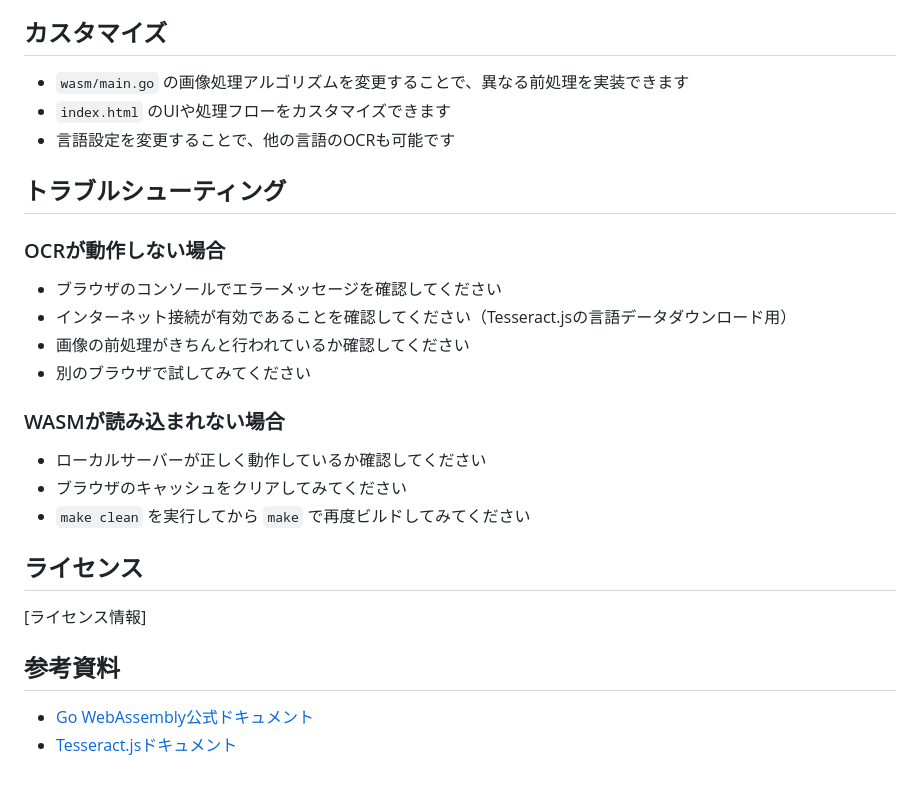
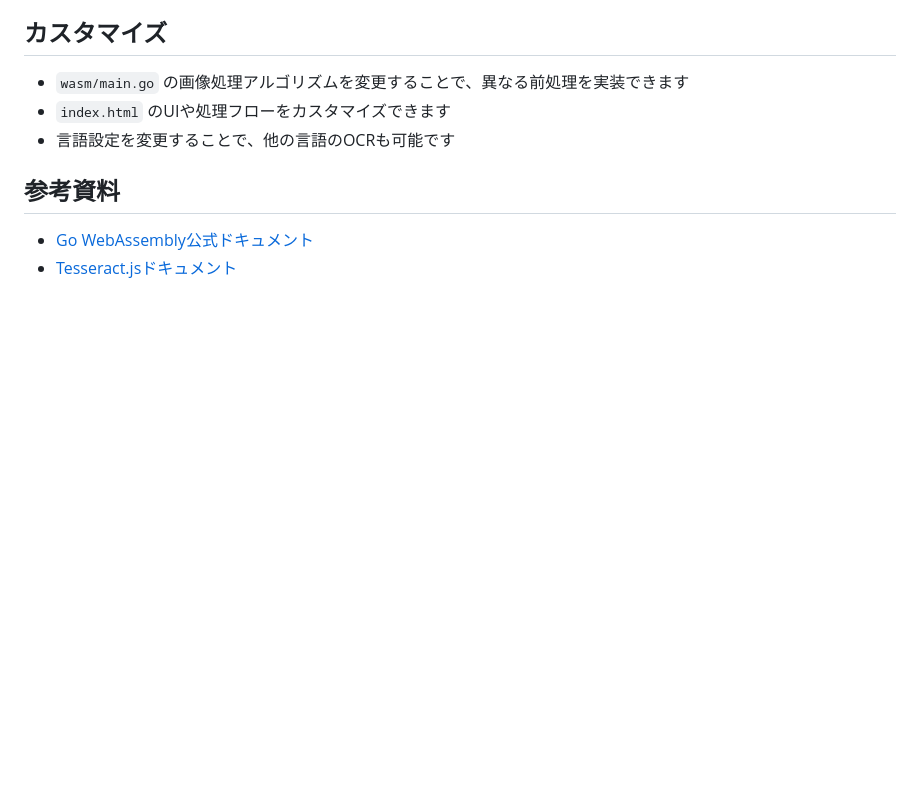
Before and after one commit to sgash708/wasm-ocr-example, a Markdown page: README.md, the part around the change. Drawn GitHub-style; blank space fills up the shorter version.

Commit message:
docs: 不要な項目削除

```diff
--- a/README.md
+++ b/README.md
@@ -93,25 +93,6 @@ OCR処理はTesseract.jsライブラリを使用しています：
 - `index.html` のUIや処理フローをカスタマイズできます
 - 言語設定を変更することで、他の言語のOCRも可能です
 
-## トラブルシューティング
-
-### OCRが動作しない場合
-
-- ブラウザのコンソールでエラーメッセージを確認してください
-- インターネット接続が有効であることを確認してください（Tesseract.jsの言語データダウンロード用）
-- 画像の前処理がきちんと行われているか確認してください
-- 別のブラウザで試してみてください
-
-### WASMが読み込まれない場合
-
-- ローカルサーバーが正しく動作しているか確認してください
-- ブラウザのキャッシュをクリアしてみてください
-- `make clean` を実行してから `make` で再度ビルドしてみてください
-
-## ライセンス
-
-[ライセンス情報]
-
 ## 参考資料
 
 - [Go WebAssembly公式ドキュメント](https://golang.org/doc/go1.11#wasm)
```
